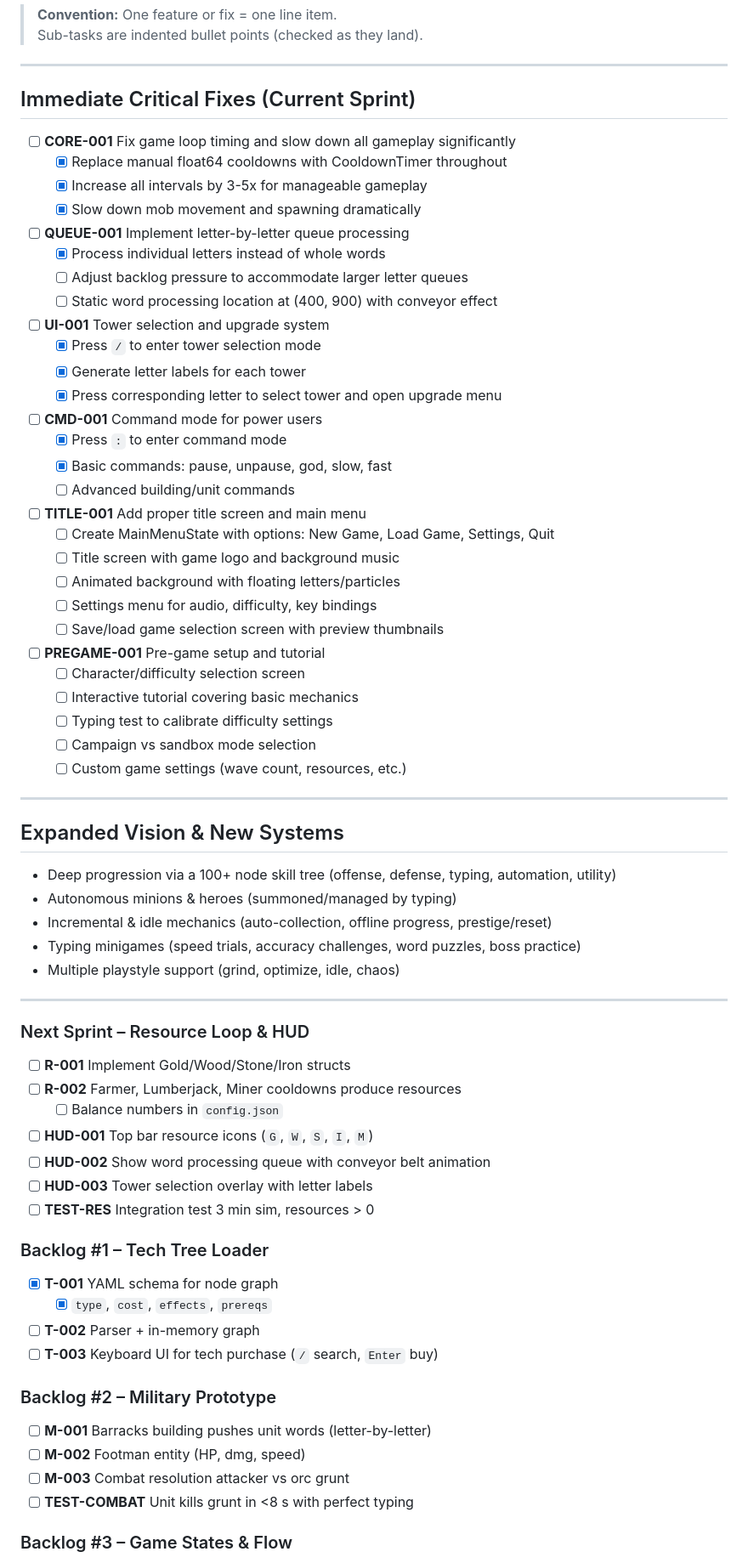
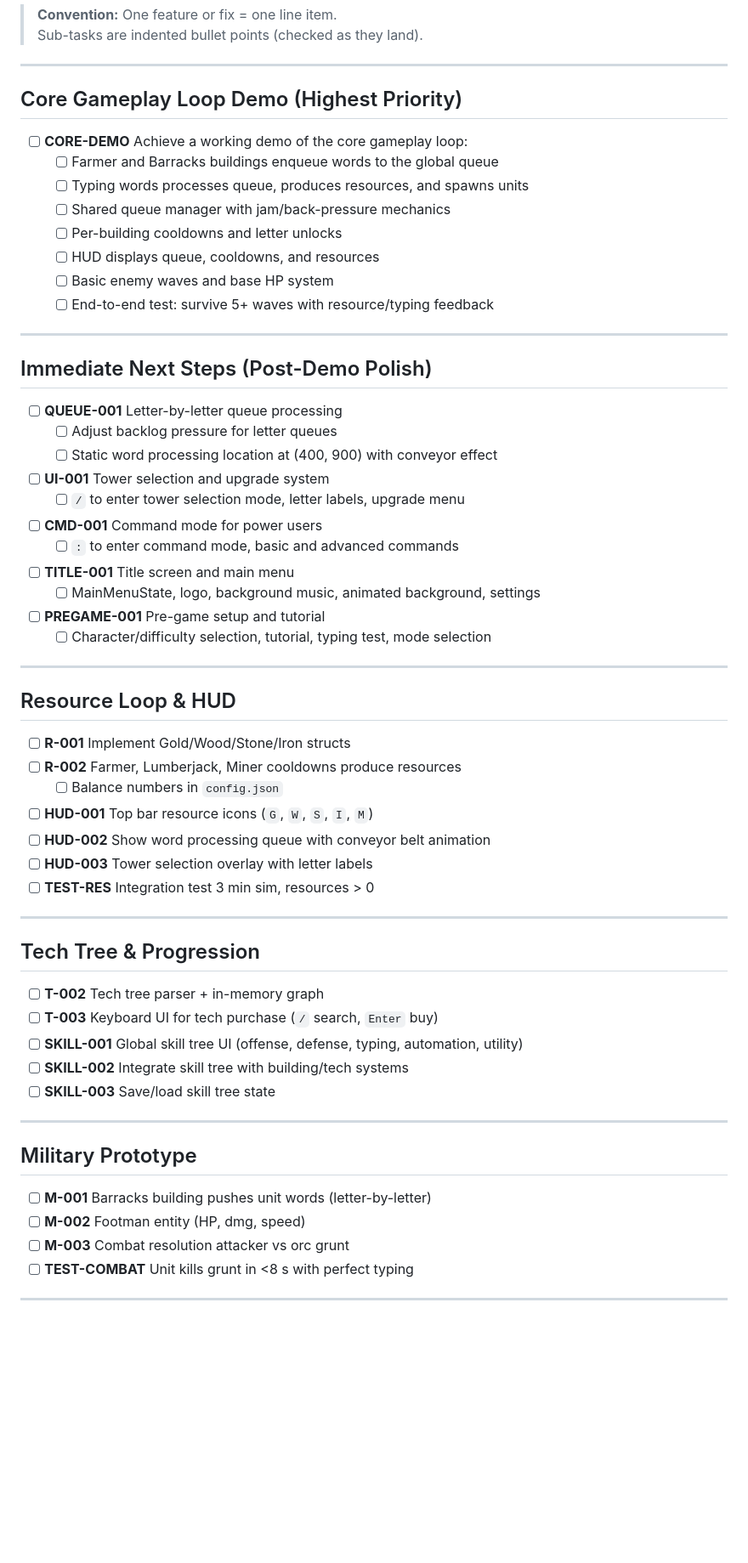
Before and after one commit to daddevv/TypingTowers, a Markdown page: ROADMAP.md, the part around the change printed below. Shown: that part at 85% size. Rendered like a GitHub page; blank space fills up the shorter version.

Commit message:
feat: restructure roadmap for core gameplay loop demo and immediate next steps

```diff
--- a/ROADMAP.md
+++ b/ROADMAP.md
@@ -5,50 +5,36 @@
 
 ---
 
-## Immediate Critical Fixes (Current Sprint)
+## Core Gameplay Loop Demo (Highest Priority)
 
-- [ ] **CORE-001** Fix game loop timing and slow down all gameplay significantly
-  - [x] Replace manual float64 cooldowns with CooldownTimer throughout
-  - [x] Increase all intervals by 3-5x for manageable gameplay
-  - [x] Slow down mob movement and spawning dramatically
-- [ ] **QUEUE-001** Implement letter-by-letter queue processing
-  - [x] Process individual letters instead of whole words
-  - [ ] Adjust backlog pressure to accommodate larger letter queues
-  - [ ] Static word processing location at (400, 900) with conveyor effect
-- [ ] **UI-001** Tower selection and upgrade system
-  - [x] Press `/` to enter tower selection mode
-  - [x] Generate letter labels for each tower
-  - [x] Press corresponding letter to select tower and open upgrade menu
-- [ ] **CMD-001** Command mode for power users
-  - [x] Press `:` to enter command mode
-  - [x] Basic commands: pause, unpause, god, slow, fast
-  - [ ] Advanced building/unit commands
-- [ ] **TITLE-001** Add proper title screen and main menu
-  - [ ] Create MainMenuState with options: New Game, Load Game, Settings, Quit
-  - [ ] Title screen with game logo and background music
-  - [ ] Animated background with floating letters/particles
-  - [ ] Settings menu for audio, difficulty, key bindings
-  - [ ] Save/load game selection screen with preview thumbnails
-- [ ] **PREGAME-001** Pre-game setup and tutorial
-  - [ ] Character/difficulty selection screen
-  - [ ] Interactive tutorial covering basic mechanics
-  - [ ] Typing test to calibrate difficulty settings
-  - [ ] Campaign vs sandbox mode selection
-  - [ ] Custom game settings (wave count, resources, etc.)
+- [ ] **CORE-DEMO** Achieve a working demo of the core gameplay loop:
+  - [ ] Farmer and Barracks buildings enqueue words to the global queue
+  - [ ] Typing words processes queue, produces resources, and spawns units
+  - [ ] Shared queue manager with jam/back-pressure mechanics
+  - [ ] Per-building cooldowns and letter unlocks
+  - [ ] HUD displays queue, cooldowns, and resources
+  - [ ] Basic enemy waves and base HP system
+  - [ ] End-to-end test: survive 5+ waves with resource/typing feedback
 
 ---
 
-## Expanded Vision & New Systems
+## Immediate Next Steps (Post-Demo Polish)
 
-- Deep progression via a 100+ node skill tree (offense, defense, typing, automation, utility)
-- Autonomous minions & heroes (summoned/managed by typing)
-- Incremental & idle mechanics (auto-collection, offline progress, prestige/reset)
-- Typing minigames (speed trials, accuracy challenges, word puzzles, boss practice)
-- Multiple playstyle support (grind, optimize, idle, chaos)
+- [ ] **QUEUE-001** Letter-by-letter queue processing
+  - [ ] Adjust backlog pressure for letter queues
+  - [ ] Static word processing location at (400, 900) with conveyor effect
+- [ ] **UI-001** Tower selection and upgrade system
+  - [ ] `/` to enter tower selection mode, letter labels, upgrade menu
+- [ ] **CMD-001** Command mode for power users
+  - [ ] `:` to enter command mode, basic and advanced commands
+- [ ] **TITLE-001** Title screen and main menu
+  - [ ] MainMenuState, logo, background music, animated background, settings
+- [ ] **PREGAME-001** Pre-game setup and tutorial
+  - [ ] Character/difficulty selection, tutorial, typing test, mode selection
 
 ---
 
-### Next Sprint – Resource Loop & HUD
+## Resource Loop & HUD
 
 - [ ] **R-001** Implement Gold/Wood/Stone/Iron structs
 - [ ] **R-002** Farmer, Lumberjack, Miner cooldowns produce resources
@@ -58,19 +44,24 @@
 - [ ] **HUD-003** Tower selection overlay with letter labels
 - [ ] **TEST-RES** Integration test 3 min sim, resources > 0
 
-### Backlog #1 – Tech Tree Loader
+---
 
- - [x] **T-001** YAML schema for node graph
-   - [x] `type`, `cost`, `effects`, `prereqs`
-- [ ] **T-002** Parser + in-memory graph
+## Tech Tree & Progression
+
+- [ ] **T-002** Tech tree parser + in-memory graph
 - [ ] **T-003** Keyboard UI for tech purchase (`/` search, `Enter` buy)
+- [ ] **SKILL-001** Global skill tree UI (offense, defense, typing, automation, utility)
+- [ ] **SKILL-002** Integrate skill tree with building/tech systems
+- [ ] **SKILL-003** Save/load skill tree state
 
-### Backlog #2 – Military Prototype
+---
+
+## Military Prototype
 
 - [ ] **M-001** Barracks building pushes unit words (letter-by-letter)
 - [ ] **M-002** Footman entity (HP, dmg, speed)
 - [ ] **M-003** Combat resolution attacker vs orc grunt
 - [ ] **TEST-COMBAT** Unit kills grunt in <8 s with perfect typing
 
-### Backlog #3 – Game States & Flow
+---
 
```
Also changed, not shown: other parts of ROADMAP.md (+21 -41 lines).
